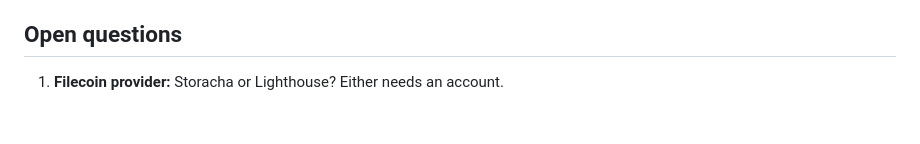
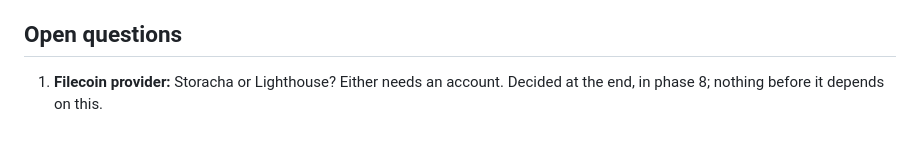
Before and after one commit to DeleganceAI/tms-ledger, a Markdown page: PLAN.md, the part around the change. Drawn GitHub-style.

Commit message:
docs: Filecoin provider decided last
Co-Authored-By: Claude Opus 5.5 <noreply@anthropic.com>

```diff
--- a/PLAN.md
+++ b/PLAN.md
@@ -99,4 +99,4 @@ Each phase is committed locally after its check passes.
 
 ## Open questions
 
-1. **Filecoin provider:** Storacha or Lighthouse? Either needs an account.
+1. **Filecoin provider:** Storacha or Lighthouse? Either needs an account. Decided at the end, in phase 8; nothing before it depends on this.
```
